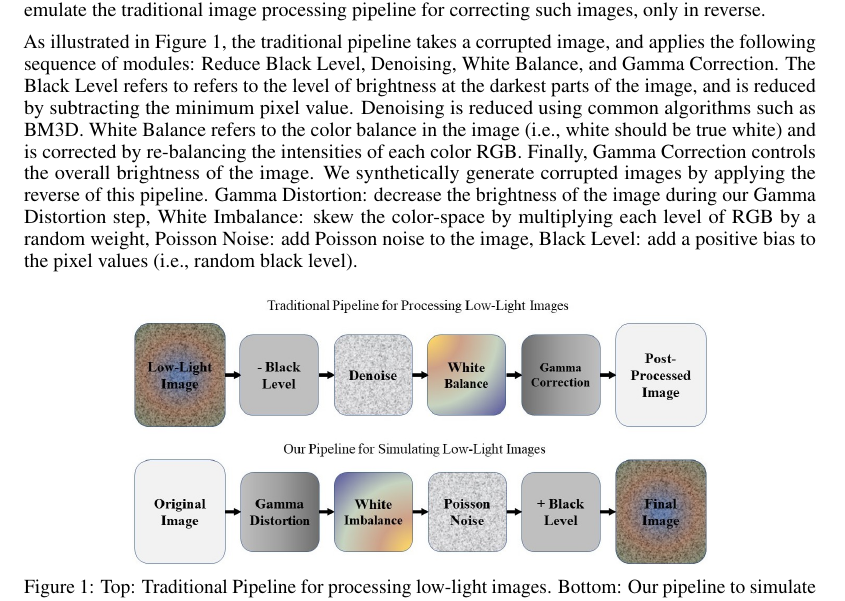
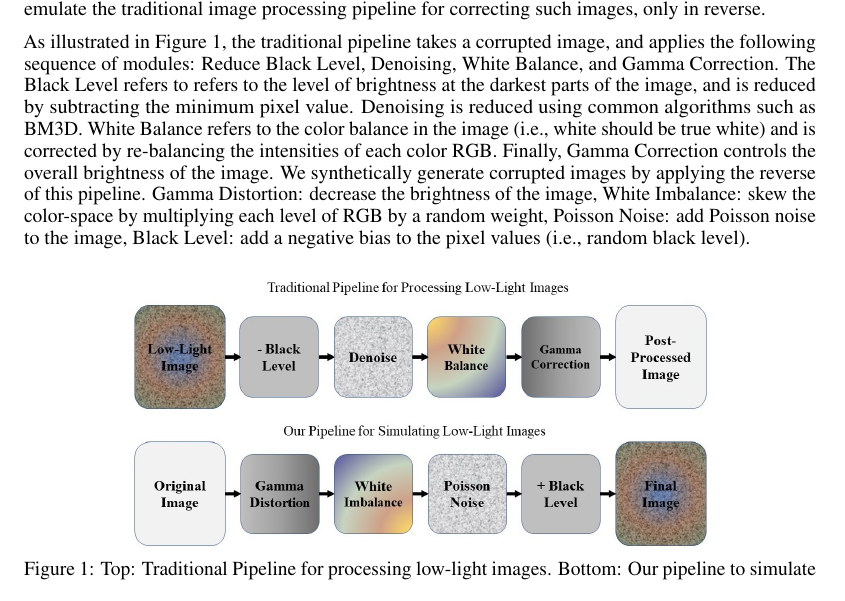
Before and after one commit to nalin1096/CS7180, a LaTeX document (milestone1/bench1_cs7180.tex): part of page 2 of 4, cut so that both start at the same text. Compiled offline with pdfLaTeX.

Commit message:
fixed typos in the model section

```diff
--- a/milestone1/bench1_cs7180.tex
+++ b/milestone1/bench1_cs7180.tex
@@ -132,7 +132,7 @@ expensive/time consuming.
 We first collect 5,000 images in raw format from the MIT-Adobe dataset, taken with SLR cameras by a set of different photographers in different scenarios. We made sure that these photographs cover a broad range of scenes, subjects, and lighting conditions. Considering these images as the ground truth (i.e., images taken in normal light conditions), we corrupt them to simulate images taken in low-light conditions. These distorted images and original images consist of our training inputs to our first model.
 In order to simulate the distortion created by taking pictures in poor light conditions, we emulate the traditional image processing pipeline for correcting such images, only in reverse.
 
-As illustrated in Figure 1, the traditional pipeline takes a corrupted image, and applies the following sequence of modules: Reduce Black Level, Denoising, White Balance, and Gamma Correction. The Black Level refers to refers to the level of brightness at the darkest parts of the image, and is reduced by subtracting the minimum pixel value. Denoising is reduced using common algorithms such as BM3D. White Balance refers to the color balance in the image (i.e., white should be true white) and is corrected by re-balancing the intensities of each color RGB. Finally, Gamma Correction controls the overall brightness of the image. We synthetically generate corrupted images by applying the reverse of this pipeline. Gamma Distortion: decrease the brightness of the image during our Gamma Distortion step, White Imbalance: skew the color-space by multiplying each level of RGB by a random weight, Poisson Noise: add Poisson noise to the image, Black Level: add a positive bias to the pixel values (i.e., random black level).
+As illustrated in Figure 1, the traditional pipeline takes a corrupted image, and applies the following sequence of modules: Reduce Black Level, Denoising, White Balance, and Gamma Correction. The Black Level refers to refers to the level of brightness at the darkest parts of the image, and is reduced by subtracting the minimum pixel value. Denoising is reduced using common algorithms such as BM3D. White Balance refers to the color balance in the image (i.e., white should be true white) and is corrected by re-balancing the intensities of each color RGB. Finally, Gamma Correction controls the overall brightness of the image. We synthetically generate corrupted images by applying the reverse of this pipeline. Gamma Distortion: decrease the brightness of the image, White Imbalance: skew the color-space by multiplying each level of RGB by a random weight, Poisson Noise: add Poisson noise to the image, Black Level: add a negative bias to the pixel values (i.e., random black level).
 
 \begin{figure}[ht]
   \centering
```
